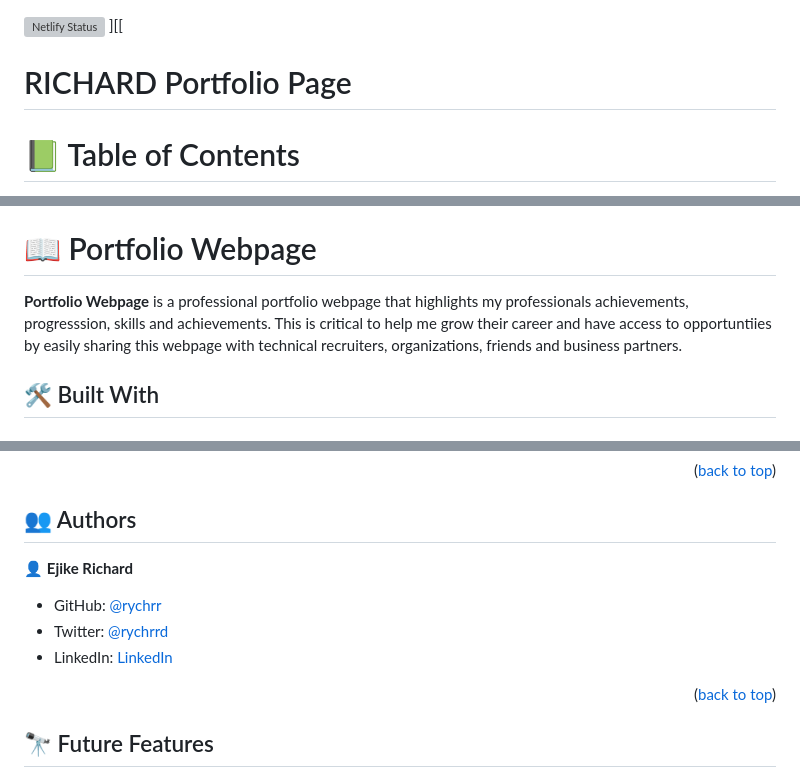
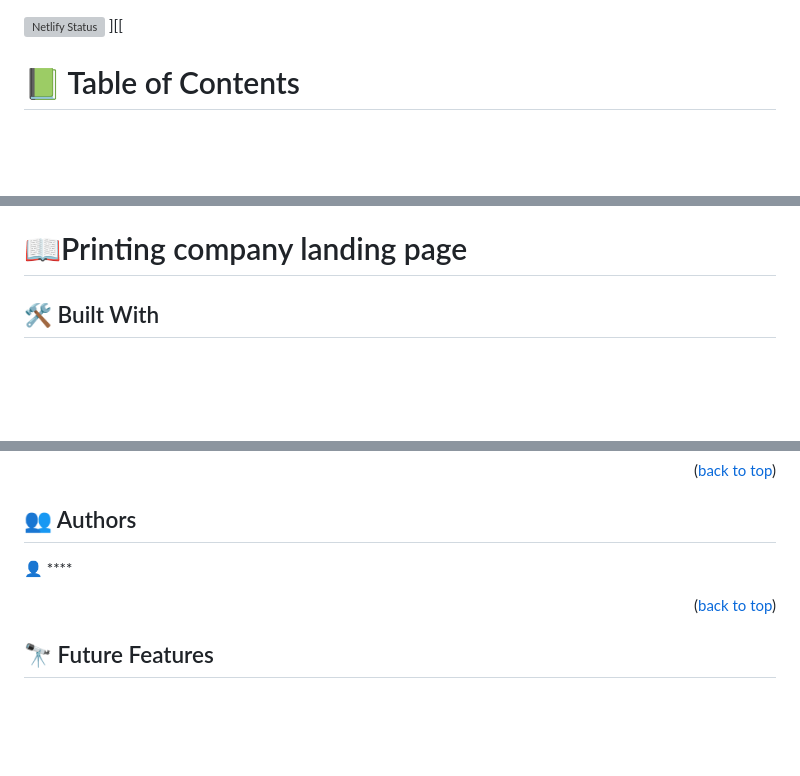
Before and after one commit to ademibowale/johntopmost, a Markdown page: README.md, 3 parts joined by grey strips. Rendered like a GitHub page; blank space fills up the shorter version; grey boxes are pictures that could not be loaded.

Commit message:
Update README.md
Update Readme file

```diff
--- a/README.md
+++ b/README.md
@@ -1,7 +1,7 @@
 [![Netlify Status](https://api.netlify.com/api/v1/badges/72006473-43c5-421c-8559-3af11a934d2e/deploy-status)](https://app.netlify.com/sites/printinpress-landingpage/deploys)
 ][[
 
-#  RICHARD Portfolio Page
+
 
 # 📗 Table of Contents
 - [📖 About the Project](#about-project)
@@ -26,9 +26,9 @@
 
 
 <!-- PROJECT DESCRIPTION -->
-# 📖 Portfolio Webpage <a name="about-project"></a>
+# 📖Printing company landing page <a name="about-project"></a>
 
-**Portfolio Webpage** is a professional portfolio webpage that highlights my professionals achievements, progresssion, skills and achievements. This is critical to help me grow their career and have access to opportuntiies by easily sharing this webpage with technical recruiters, organizations, friends and business partners.
+
 
 ## 🛠 Built With <a name="HTML and CSS "></a>
 
@@ -120,10 +120,7 @@ You can deploy this project by:
 <!-- AUTHORS -->
 ## 👥 Authors <a name="authors"></a>
 
-👤 **Ejike Richard**
-- GitHub: [@rychrr](https://github.com/rychrr)
-- Twitter: [@rychrrd](https://twitter.com/rychardase)
-- LinkedIn: [LinkedIn](https://linkedin.com/in/ejikeozonkwo)
+👤 ****
 
 
 <p align="right">(<a href="#readme-top">back to top</a>)</p>
```
Also changed, not shown: other parts of README.md (+1 -1 lines).
